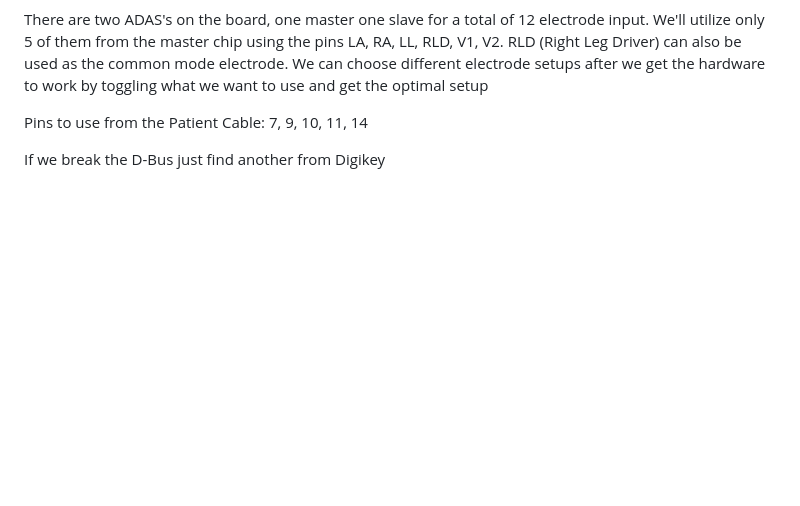
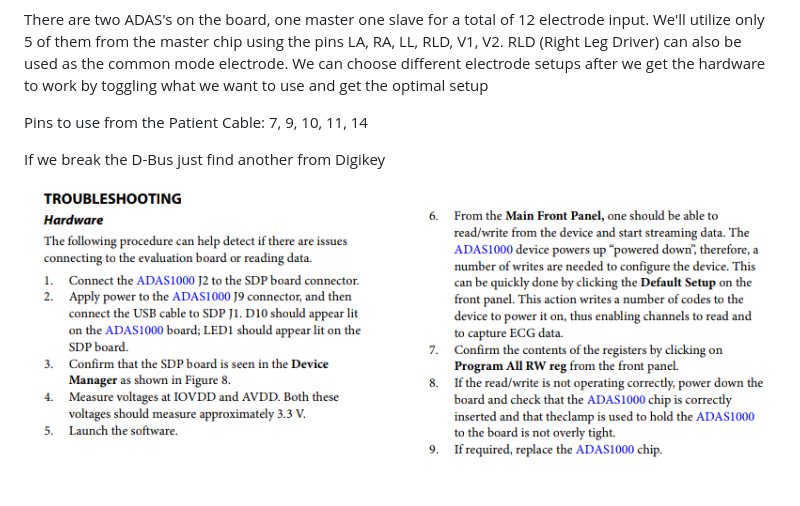
Before and after one commit to onibrow/arg-ecg, a Markdown page: README.md, the part around the change. GitHub-like rendering; pictures changed too: trouble_shooting.png (added); blank space fills up the shorter version.

Commit message:
add trouble shooting steps

```diff
--- a/README.md
+++ b/README.md
@@ -7,3 +7,5 @@ There are two ADAS's on the board, one master one slave for a total of 12 electr
 Pins to use from the Patient Cable: 7, 9, 10, 11, 14
 
 If we break the D-Bus just find another from Digikey
+
+![trouble](trouble_shooting.png)
```
